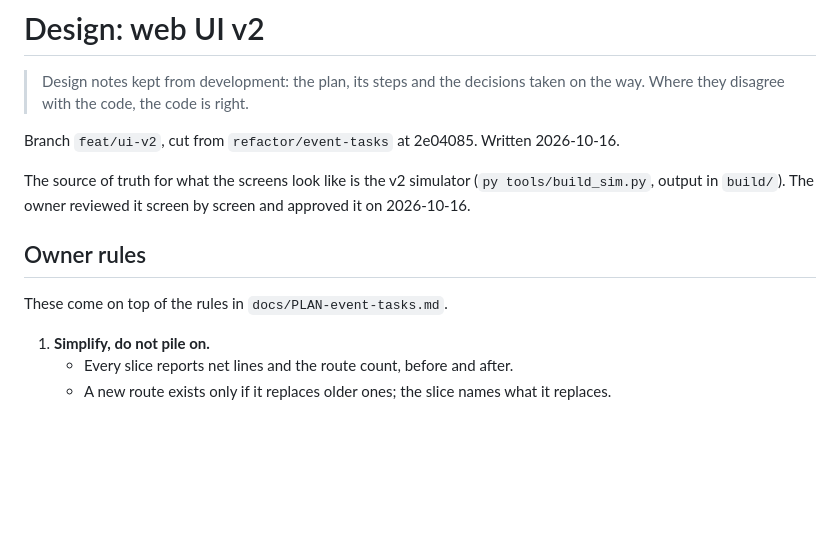
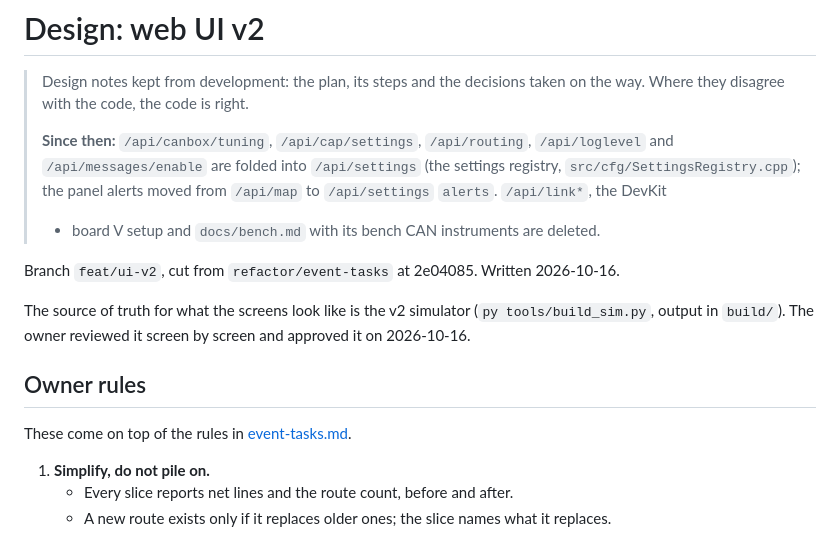
Before and after one commit to Barbedx/MegaOpen, a Markdown page: docs/design/web-ui.md, the part around the change. GitHub-like rendering; blank space fills up the shorter version.

```diff
--- a/docs/design/web-ui.md
+++ b/docs/design/web-ui.md
@@ -2,6 +2,13 @@
 
 > Design notes kept from development: the plan, its steps and the decisions
 > taken on the way. Where they disagree with the code, the code is right.
+>
+> **Since then:** `/api/canbox/tuning`, `/api/cap/settings`, `/api/routing`,
+> `/api/loglevel` and `/api/messages/enable` are folded into `/api/settings`
+> (the settings registry, `src/cfg/SettingsRegistry.cpp`); the panel alerts
+> moved from `/api/map` to `/api/settings` `alerts`. `/api/link*`, the DevKit
+> + board V setup and `docs/bench.md` with its bench CAN instruments are
+> deleted.
 
 Branch `feat/ui-v2`, cut from `refactor/event-tasks` at 2e04085. Written 2026-10-16.
 
@@ -9,7 +16,7 @@ The source of truth for what the screens look like is the v2 simulator (`py tool
 
 ## Owner rules
 
-These come on top of the rules in `docs/PLAN-event-tasks.md`.
+These come on top of the rules in [event-tasks.md](event-tasks.md).
 
 1. **Simplify, do not pile on.**
    - Every slice reports net lines and the route count, before and after.
```
Also changed, not shown: docs/design/event-tasks.md (+14 -1 lines), docs/raise-protocol.md (+3 -3 lines).
